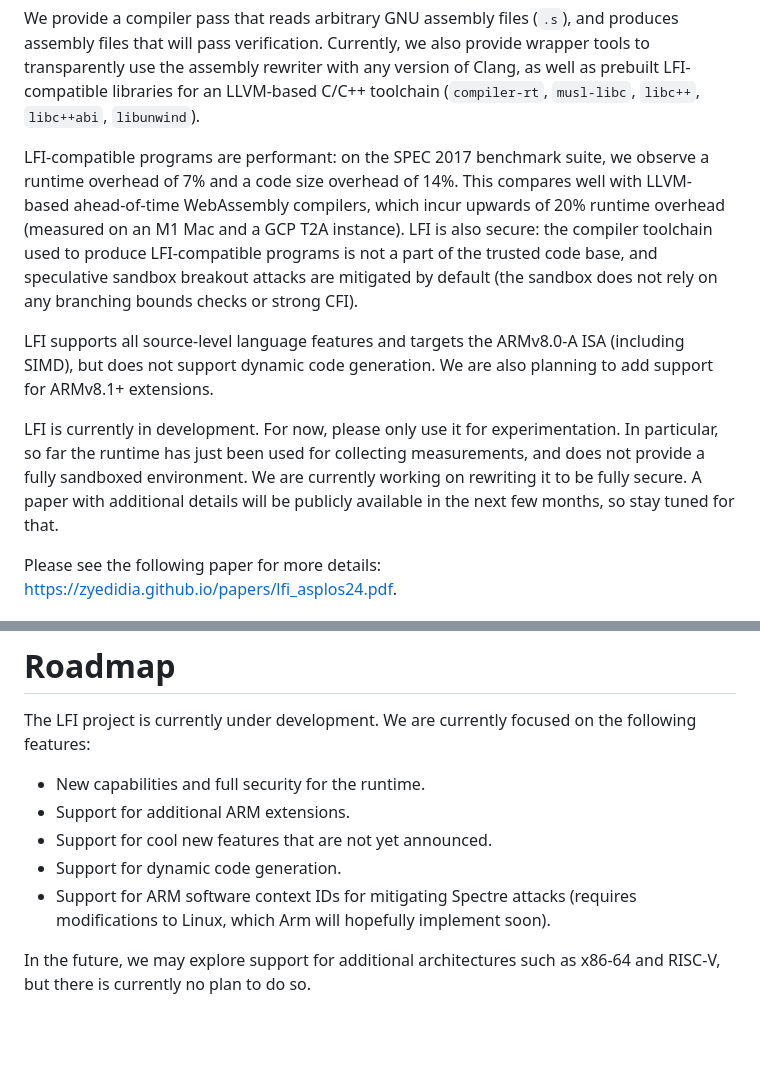
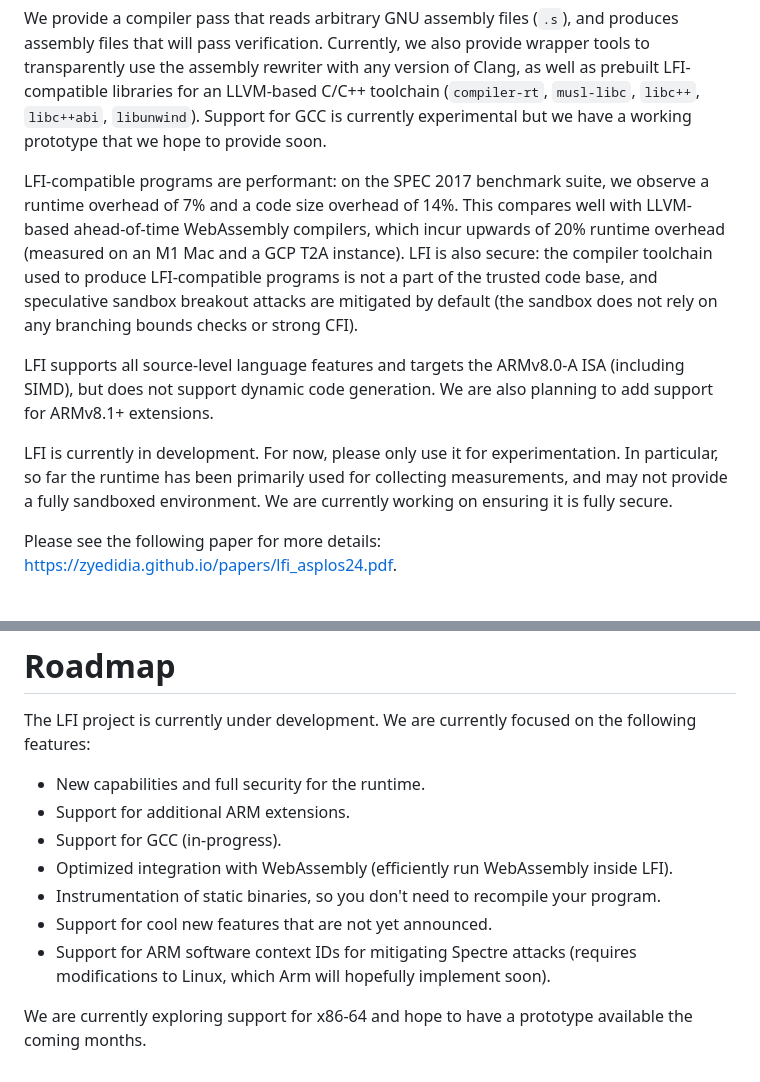
Before and after one commit to zyedidia/lfi, a Markdown page: README.md, 2 parts joined by grey strips. Rendered like a GitHub page; blank space fills up the shorter version.

```diff
--- a/README.md
+++ b/README.md
@@ -15,6 +15,8 @@ produces assembly files that will pass verification. Currently, we also provide
 wrapper tools to transparently use the assembly rewriter with any version of
 Clang, as well as prebuilt LFI-compatible libraries for an LLVM-based C/C++
 toolchain (`compiler-rt`, `musl-libc`, `libc++`, `libc++abi`, `libunwind`).
+Support for GCC is currently experimental but we have a working prototype that
+we hope to provide soon.
 
 LFI-compatible programs are performant: on the SPEC 2017 benchmark suite, we
 observe a runtime overhead of 7% and a code size overhead of 14%. This compares
@@ -30,11 +32,9 @@ LFI supports all source-level language features and targets the ARMv8.0-A ISA
 planning to add support for ARMv8.1+ extensions.
 
 LFI is currently in development. For now, please only use it for
-experimentation. In particular, so far the runtime has just been used for
-collecting measurements, and does not provide a fully sandboxed environment. We
-are currently working on rewriting it to be fully secure. A paper with
-additional details will be publicly available in the next few months, so stay
-tuned for that.
+experimentation. In particular, so far the runtime has been primarily used for
+collecting measurements, and may not provide a fully sandboxed environment. We
+are currently working on ensuring it is fully secure.
 
 Please see the following paper for more details: https://zyedidia.github.io/papers/lfi_asplos24.pdf.
 
@@ -130,10 +130,12 @@ following features:
 
 * New capabilities and full security for the runtime.
 * Support for additional ARM extensions.
+* Support for GCC (in-progress).
+* Optimized integration with WebAssembly (efficiently run WebAssembly inside LFI).
+* Instrumentation of static binaries, so you don't need to recompile your program.
 * Support for cool new features that are not yet announced.
-* Support for dynamic code generation.
 * Support for ARM software context IDs for mitigating Spectre attacks (requires
   modifications to Linux, which Arm will hopefully implement soon).
 
-In the future, we may explore support for additional architectures such as
-x86-64 and RISC-V, but there is currently no plan to do so.
+We are currently exploring support for x86-64 and hope to have a prototype
+available the coming months.
```
